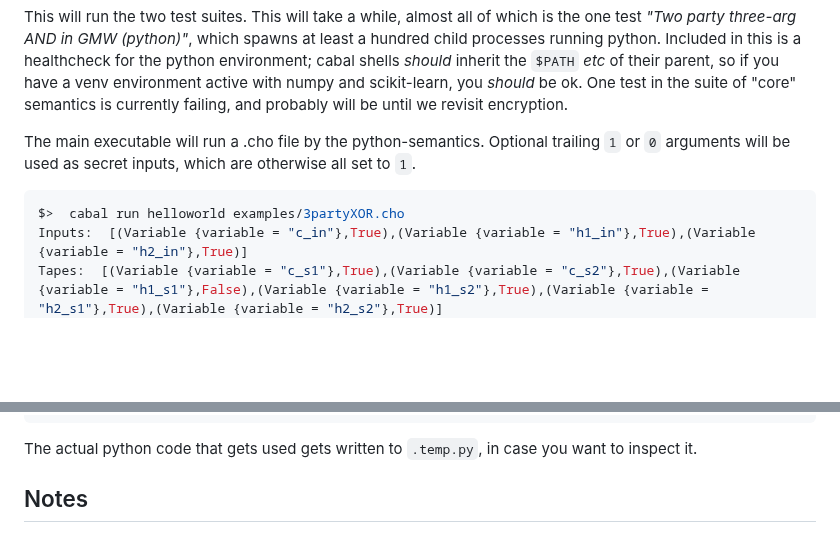
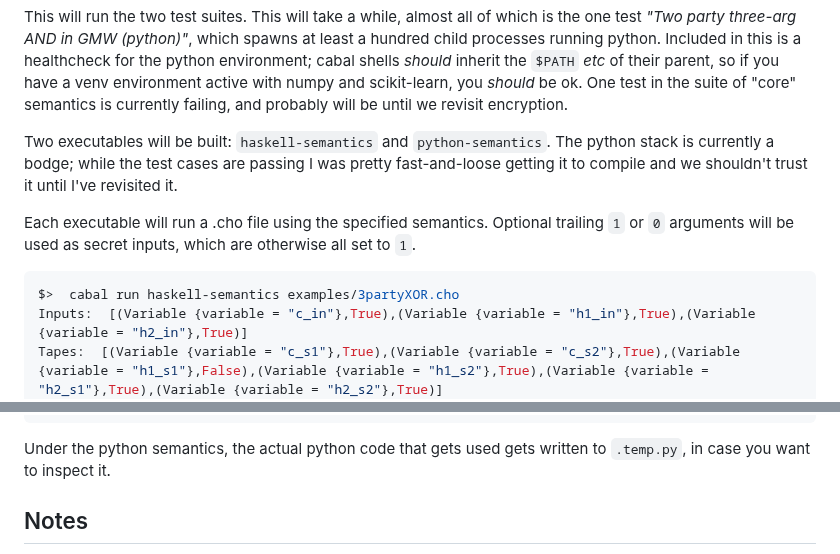
Before and after one commit to ShapeOfMatter/choreography, a Markdown page: README.md, 2 parts joined by grey strips. GitHub-like rendering; blank space fills up the shorter version.

````diff
--- a/README.md
+++ b/README.md
@@ -27,11 +27,15 @@ cabal shells _should_ inherit the `$PATH` _etc_ of their parent,
 so if you have a venv environment active with numpy and scikit-learn, you _should_ be ok.
 One test in the suite of "core" semantics is currently failing, and probably will be until we revisit encryption.
 
-The main executable will run a .cho file by the python-semantics.
+Two executables will be built: `haskell-semantics` and `python-semantics`.
+The python stack is currently a bodge; while the test cases are passing
+I was pretty fast-and-loose getting it to compile and we shouldn't trust it until I've revisited it.
+
+Each executable will run a .cho file using the specified semantics.
 Optional trailing `1` or `0` arguments will be used as secret inputs, which are otherwise all set to `1`.
 
 ```bash
-$>  cabal run helloworld examples/3partyXOR.cho
+$>  cabal run haskell-semantics examples/3partyXOR.cho
 Inputs:  [(Variable {variable = "c_in"},True),(Variable {variable = "h1_in"},True),(Variable {variable = "h2_in"},True)]
 Tapes:  [(Variable {variable = "c_s1"},True),(Variable {variable = "c_s2"},True),(Variable {variable = "h1_s1"},False),(Variable {variable = "h1_s2"},True),(Variable {variable = "h2_s1"},True),(Variable {variable = "h2_s2"},True)]
 Views:  [(Party {party = "C"},[(Variable {variable = "c_s1"},True),(Variable {variable = "c_s2"},True),(Variable {variable = "h1_s3"},False),(Variable {variable = "h1_sum"},False),(Variable {variable = "h2_s3"},True),(Variable {variable = "h2_sum"},True)]),(Party {party = "H1"},[(Variable {variable = "c_s1"},True),(Variable {variable = "c_sum"},False),(Variable {variable = "h1_s1"},False),(Variable {variable = "h1_s2"},True),(Variable {variable = "h2_s1"},True),(Variable {variable = "h2_sum"},True)]),(Party {party = "H2"},[(Variable {variable = "c_s2"},True),(Variable {variable = "c_sum"},False),(Variable {variable = "h1_s2"},True),(Variable {variable = "h1_sum"},False),(Variable {variable = "h2_s1"},True),(Variable {variable = "h2_s2"},True)])]
@@ -45,7 +49,7 @@ Views:  [(Party {party = "C"},[(Variable {variable = "c_s1"},False),(Variable {v
 Outputs:  [(Party {party = "C"},[(Variable {variable = "y"},True)]),(Party {party = "H1"},[(Variable {variable = "y"},True)]),(Party {party = "H2"},[(Variable {variable = "y"},True)])]
 ```
 
-The actual python code that gets used gets written to `.temp.py`, in case you want to inspect it.
+Under the python semantics, the actual python code that gets used gets written to `.temp.py`, in case you want to inspect it.
 
 ## Notes
 
````
